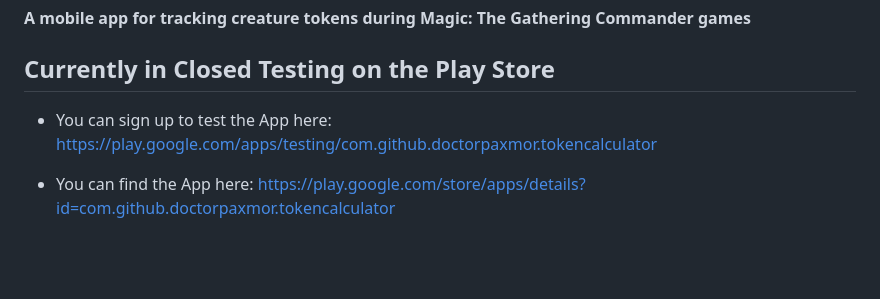
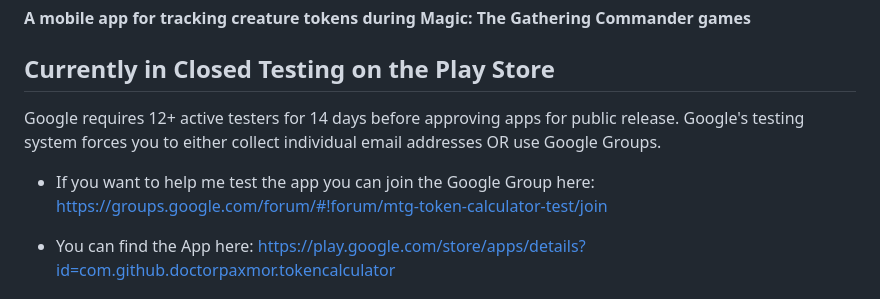
Before and after one commit to doctor-paxmor/token-calculator, a Markdown page: README.md, the part around the change. Rendered like a GitHub page; blank space fills up the shorter version.

```diff
--- a/README.md
+++ b/README.md
@@ -4,7 +4,9 @@
 
 ## Currently in Closed Testing on the Play Store
 
-- You can sign up to test the App here: https://play.google.com/apps/testing/com.github.doctorpaxmor.tokencalculator
+ Google requires 12+ active testers for 14 days before approving apps for public release. Google's testing system forces you to either collect individual email addresses OR use Google Groups.
+
+- If you want to help me test the app you can join the Google Group here: https://groups.google.com/forum/#!forum/mtg-token-calculator-test/join
 
 - You can find the App here: https://play.google.com/store/apps/details?id=com.github.doctorpaxmor.tokencalculator
 
```
